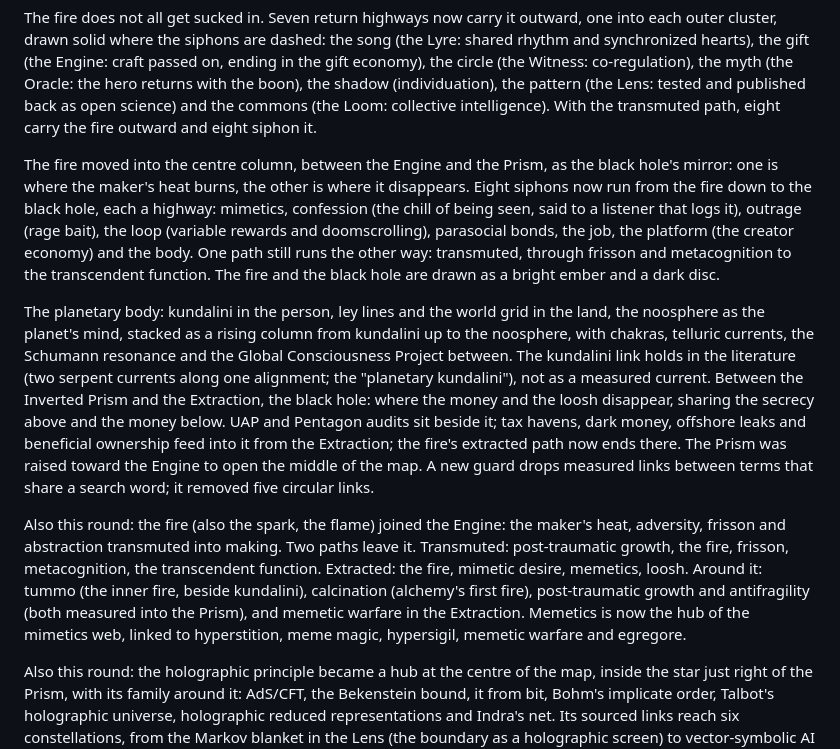
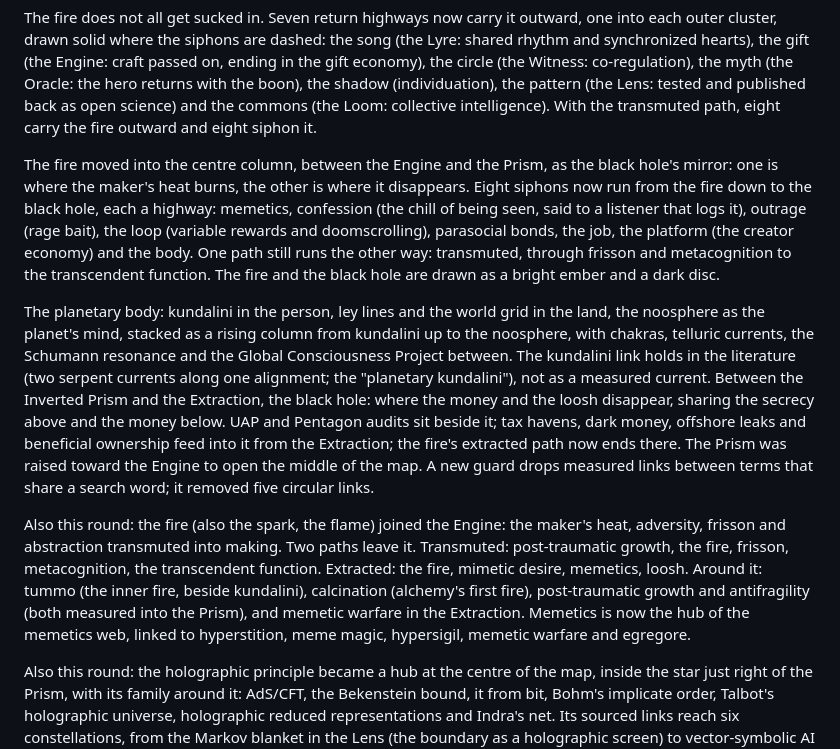
Before and after one commit to palmerwizard/systems-archetype-map, a Markdown page: README.md, the part around the change. GitHub-like rendering.

Commit message:
Memetics replaces mimetics on the eight siphon highways

```diff
--- a/README.md
+++ b/README.md
@@ -32,11 +32,11 @@ The classical city's three rooms now form the middle row, beneath the Lens, the
 
 The fire does not all get sucked in. Seven return highways now carry it outward, one into each outer cluster, drawn solid where the siphons are dashed: the song (the Lyre: shared rhythm and synchronized hearts), the gift (the Engine: craft passed on, ending in the gift economy), the circle (the Witness: co-regulation), the myth (the Oracle: the hero returns with the boon), the shadow (individuation), the pattern (the Lens: tested and published back as open science) and the commons (the Loom: collective intelligence). With the transmuted path, eight carry the fire outward and eight siphon it.
 
-The fire moved into the centre column, between the Engine and the Prism, as the black hole's mirror: one is where the maker's heat burns, the other is where it disappears. Eight siphons now run from the fire down to the black hole, each a highway: mimetics, confession (the chill of being seen, said to a listener that logs it), outrage (rage bait), the loop (variable rewards and doomscrolling), parasocial bonds, the job, the platform (the creator economy) and the body. One path still runs the other way: transmuted, through frisson and metacognition to the transcendent function. The fire and the black hole are drawn as a bright ember and a dark disc.
+The fire moved into the centre column, between the Engine and the Prism, as the black hole's mirror: one is where the maker's heat burns, the other is where it disappears. Eight siphons now run from the fire down to the black hole, each a highway: memetics, confession (the chill of being seen, said to a listener that logs it), outrage (rage bait), the loop (variable rewards and doomscrolling), parasocial bonds, the job, the platform (the creator economy) and the body. One path still runs the other way: transmuted, through frisson and metacognition to the transcendent function. The fire and the black hole are drawn as a bright ember and a dark disc.
 
 The planetary body: kundalini in the person, ley lines and the world grid in the land, the noosphere as the planet's mind, stacked as a rising column from kundalini up to the noosphere, with chakras, telluric currents, the Schumann resonance and the Global Consciousness Project between. The kundalini link holds in the literature (two serpent currents along one alignment; the "planetary kundalini"), not as a measured current. Between the Inverted Prism and the Extraction, the black hole: where the money and the loosh disappear, sharing the secrecy above and the money below. UAP and Pentagon audits sit beside it; tax havens, dark money, offshore leaks and beneficial ownership feed into it from the Extraction; the fire's extracted path now ends there. The Prism was raised toward the Engine to open the middle of the map. A new guard drops measured links between terms that share a search word; it removed five circular links.
 
-Also this round: the fire (also the spark, the flame) joined the Engine: the maker's heat, adversity, frisson and abstraction transmuted into making. Two paths leave it. Transmuted: post-traumatic growth, the fire, frisson, metacognition, the transcendent function. Extracted: the fire, mimetic desire, memetics, loosh. Around it: tummo (the inner fire, beside kundalini), calcination (alchemy's first fire), post-traumatic growth and antifragility (both measured into the Prism), and memetic warfare in the Extraction. Memetics is now the hub of the mimetics web, linked to hyperstition, meme magic, hypersigil, memetic warfare and egregore.
+Also this round: the fire (also the spark, the flame) joined the Engine: the maker's heat, adversity, frisson and abstraction transmuted into making. Two paths leave it. Transmuted: post-traumatic growth, the fire, frisson, metacognition, the transcendent function. Extracted: the fire, mimetic desire, memetics, loosh. Around it: tummo (the inner fire, beside kundalini), calcination (alchemy's first fire), post-traumatic growth and antifragility (both measured into the Prism), and memetic warfare in the Extraction. Memetics is now the hub of the memetics web, linked to hyperstition, meme magic, hypersigil, memetic warfare and egregore.
 
 Also this round: the holographic principle became a hub at the centre of the map, inside the star just right of the Prism, with its family around it: AdS/CFT, the Bekenstein bound, it from bit, Bohm's implicate order, Talbot's holographic universe, holographic reduced representations and Indra's net. Its sourced links reach six constellations, from the Markov blanket in the Lens (the boundary as a holographic screen) to vector-symbolic AI in the Engine. On narrow screens the map now zooms far enough for star names to appear.
 
```
